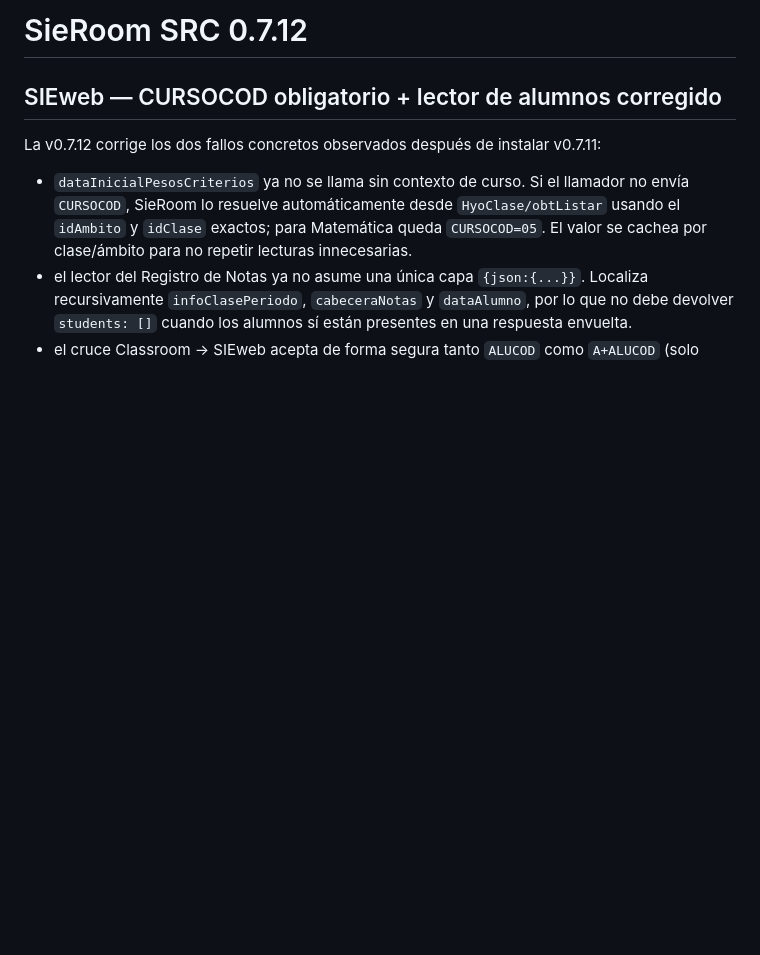
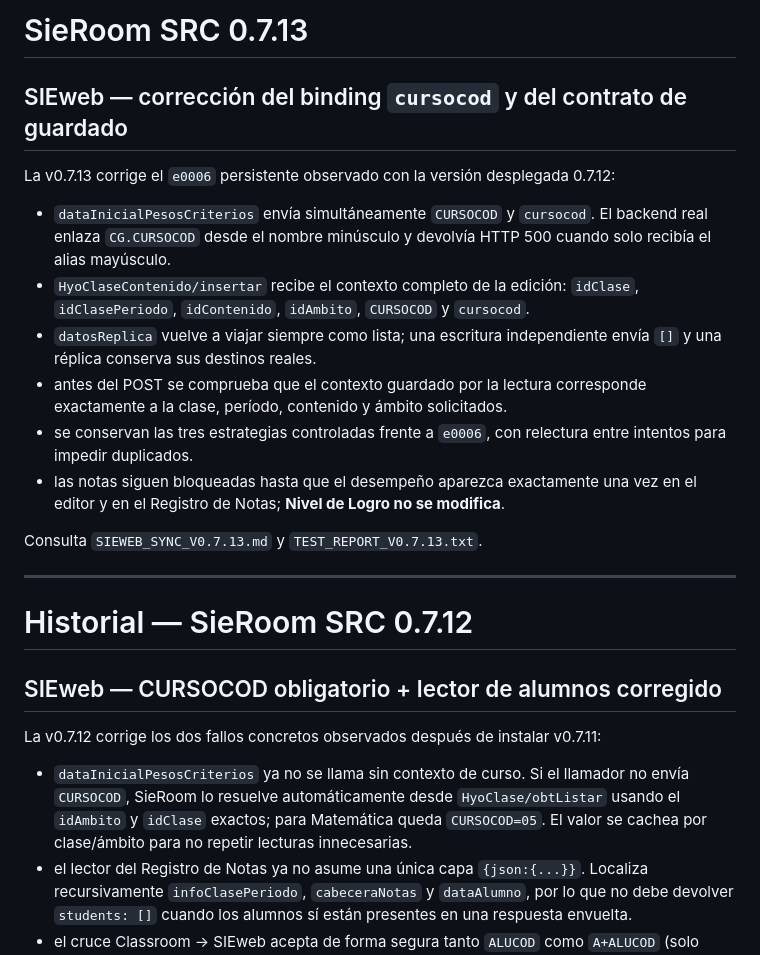
Before and after one commit to JuancitoCozzeti24/santa-rita-escolar, a Markdown page: README.md, the part around the change. Rendered like a GitHub page; blank space fills up the shorter version.

Commit message:
Update README.md for v0.7.13

```diff
--- a/README.md
+++ b/README.md
@@ -1,4 +1,21 @@
-# SieRoom SRC 0.7.12
+# SieRoom SRC 0.7.13
+
+## SIEweb — corrección del binding `cursocod` y del contrato de guardado
+
+La v0.7.13 corrige el `e0006` persistente observado con la versión desplegada 0.7.12:
+
+- `dataInicialPesosCriterios` envía simultáneamente `CURSOCOD` y `cursocod`. El backend real enlaza `CG.CURSOCOD` desde el nombre minúsculo y devolvía HTTP 500 cuando solo recibía el alias mayúsculo.
+- `HyoClaseContenido/insertar` recibe el contexto completo de la edición: `idClase`, `idClasePeriodo`, `idContenido`, `idAmbito`, `CURSOCOD` y `cursocod`.
+- `datosReplica` vuelve a viajar siempre como lista; una escritura independiente envía `[]` y una réplica conserva sus destinos reales.
+- antes del POST se comprueba que el contexto guardado por la lectura corresponde exactamente a la clase, período, contenido y ámbito solicitados.
+- se conservan las tres estrategias controladas frente a `e0006`, con relectura entre intentos para impedir duplicados.
+- las notas siguen bloqueadas hasta que el desempeño aparezca exactamente una vez en el editor y en el Registro de Notas; **Nivel de Logro no se modifica**.
+
+Consulta `SIEWEB_SYNC_V0.7.13.md` y `TEST_REPORT_V0.7.13.txt`.
+
+---
+
+# Historial — SieRoom SRC 0.7.12
 
 ## SIEweb — CURSOCOD obligatorio + lector de alumnos corregido
 
```
